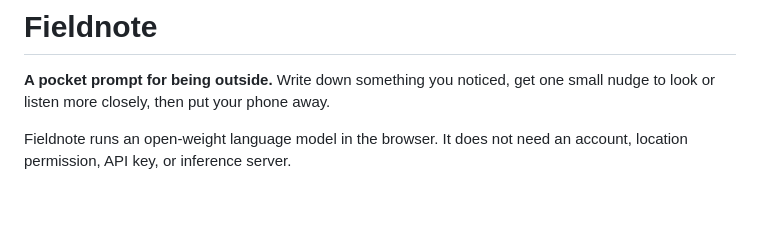
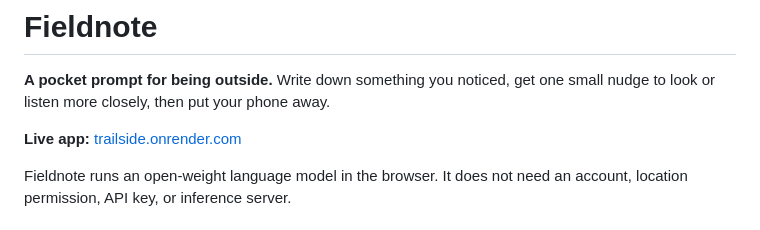
Before and after one commit to Rohitisavailable/Fieldnote, a Markdown page: README.md, the part around the change. Rendered like a GitHub page; blank space fills up the shorter version.

Commit message:
Fixed some Hotfixes

```diff
--- a/README.md
+++ b/README.md
@@ -1,6 +1,8 @@
 # Fieldnote
 
 **A pocket prompt for being outside.** Write down something you noticed, get one small nudge to look or listen more closely, then put your phone away.
+
+**Live app:** [trailside.onrender.com](https://trailside.onrender.com/)
 
 Fieldnote runs an open-weight language model in the browser. It does not need an account, location permission, API key, or inference server.
 
```
